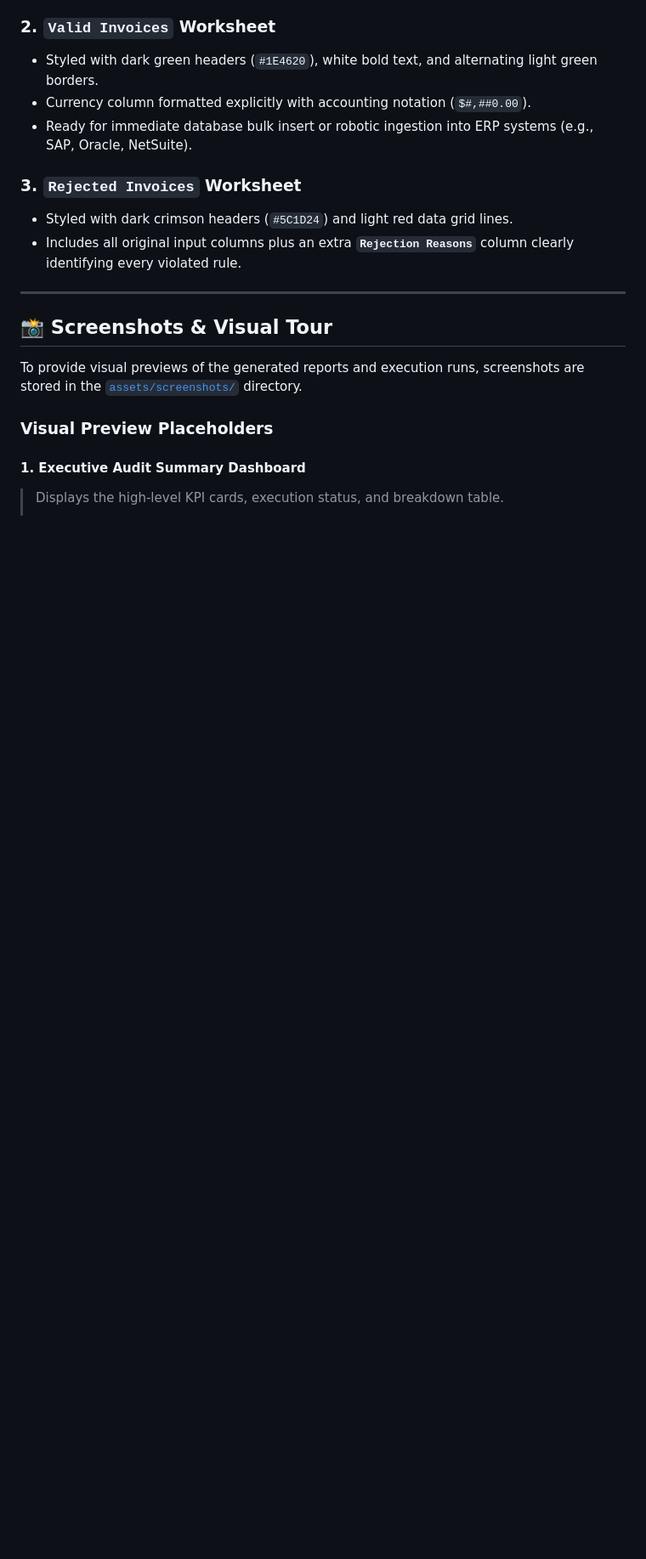
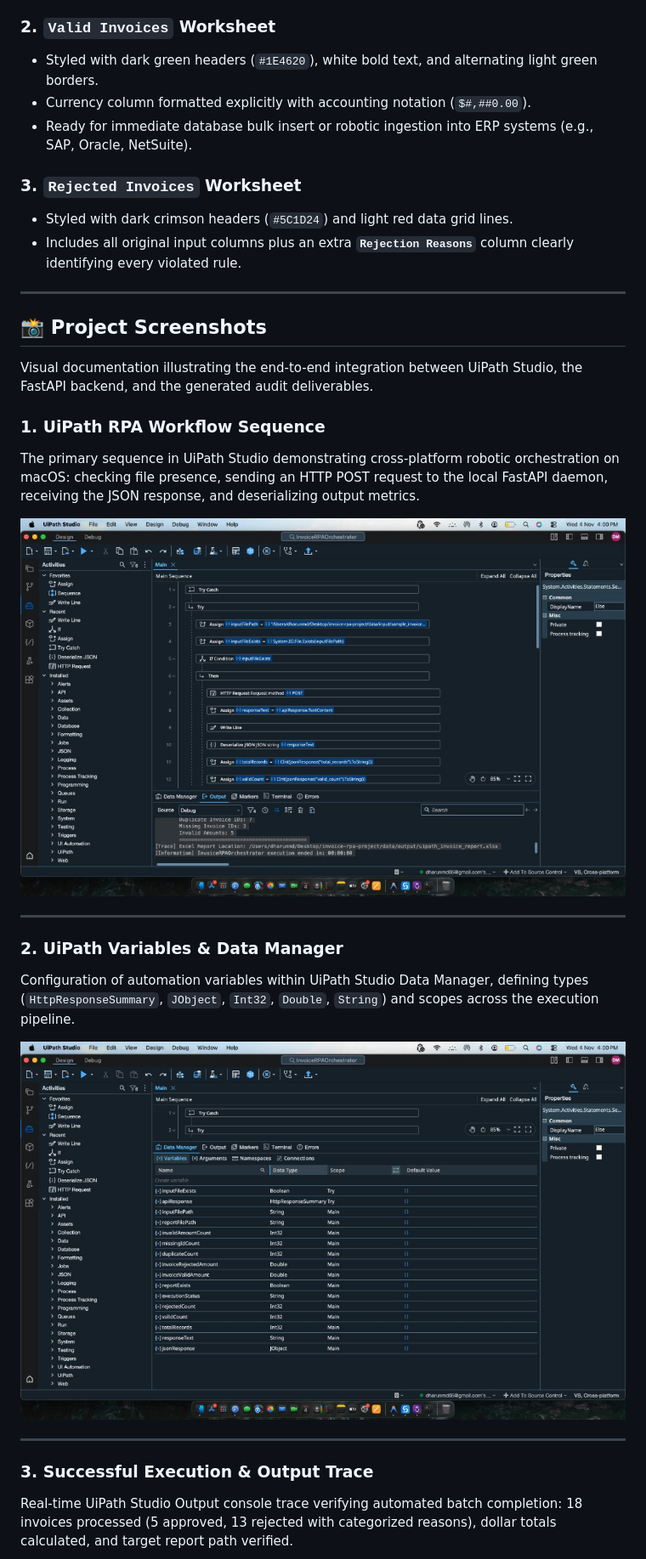
Before and after one commit to Dharunmd/InvoiceProcessingAutomationBot, a Markdown page: README.md, the part around one of its changes. Shown at 85% size. Rendered like a GitHub page; pictures changed too: assets/screenshots/uipath-variables.png (added), assets/screenshots/uipath-workflow.png (added); blank space fills up the shorter version.

```diff
--- a/README.md
+++ b/README.md
@@ -144,11 +144,24 @@ invoice_processing_report.xlsx
 
 ---
 
-## 📸 Screenshots & Visual Tour
+## 📸 Project Screenshots
 
-To provide visual previews of the generated reports and execution runs, screenshots are stored in the [`assets/screenshots/`](assets/screenshots/) directory.
+Visual documentation illustrating the end-to-end integration between UiPath Studio, the FastAPI backend, and the generated audit deliverables.
 
-### Visual Preview Placeholders
+### 1. UiPath RPA Workflow Sequence
+The primary sequence in UiPath Studio demonstrating cross-platform robotic orchestration on macOS: checking file presence, sending an HTTP POST request to the local FastAPI daemon, receiving the JSON response, and deserializing output metrics.
 
-#### 1. Executive Audit Summary Dashboard
-> Displays the high-level KPI cards, execution status, and breakdown table.
+![UiPath RPA Workflow](assets/screenshots/uipath-workflow.png)
+
+---
+
+### 2. UiPath Variables & Data Manager
+Configuration of automation variables within UiPath Studio Data Manager, defining types (`HttpResponseSummary`, `JObject`, `Int32`, `Double`, `String`) and scopes across the execution pipeline.
+
+![UiPath Variables and Data Manager](assets/screenshots/uipath-variables.png)
+
+---
+
+### 3. Successful Execution & Output Trace
+Real-time UiPath Studio Output console trace verifying automated batch completion: 18 invoices processed (5 approved, 13 rejected with categorized reasons), dollar totals calculated, and target report path verified.
+
```
Also changed, not shown: other parts of README.md (+37 -33 lines), assets/screenshots/successful-execution.png (added), 1 other file.
